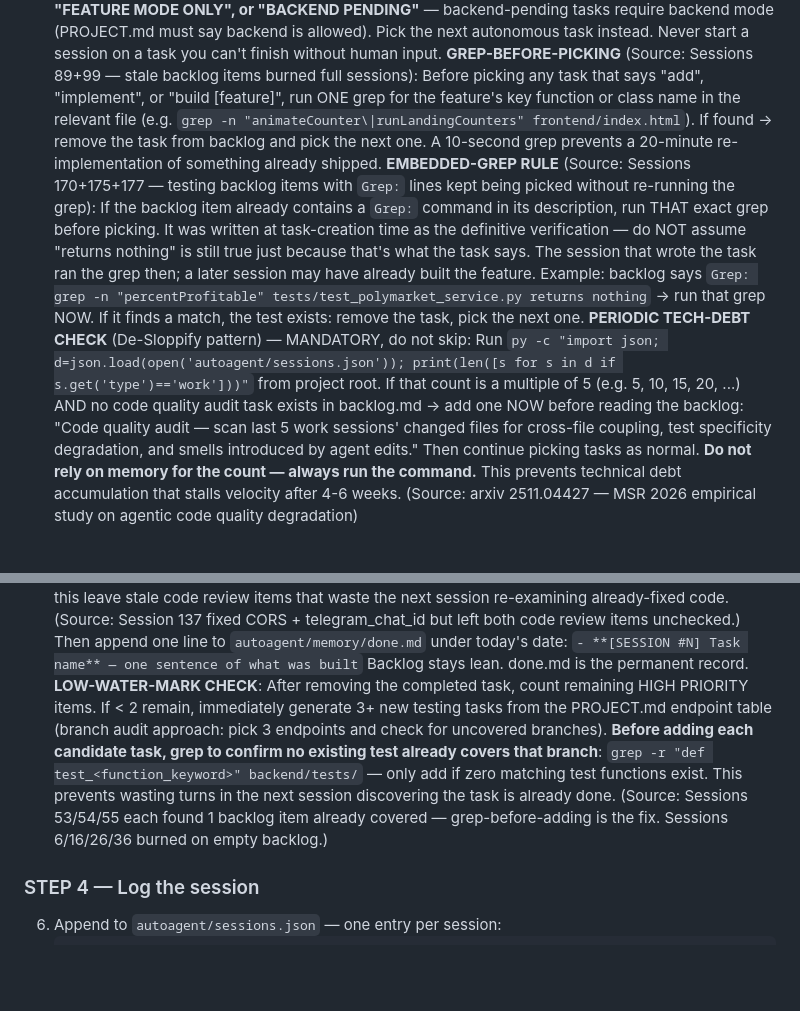
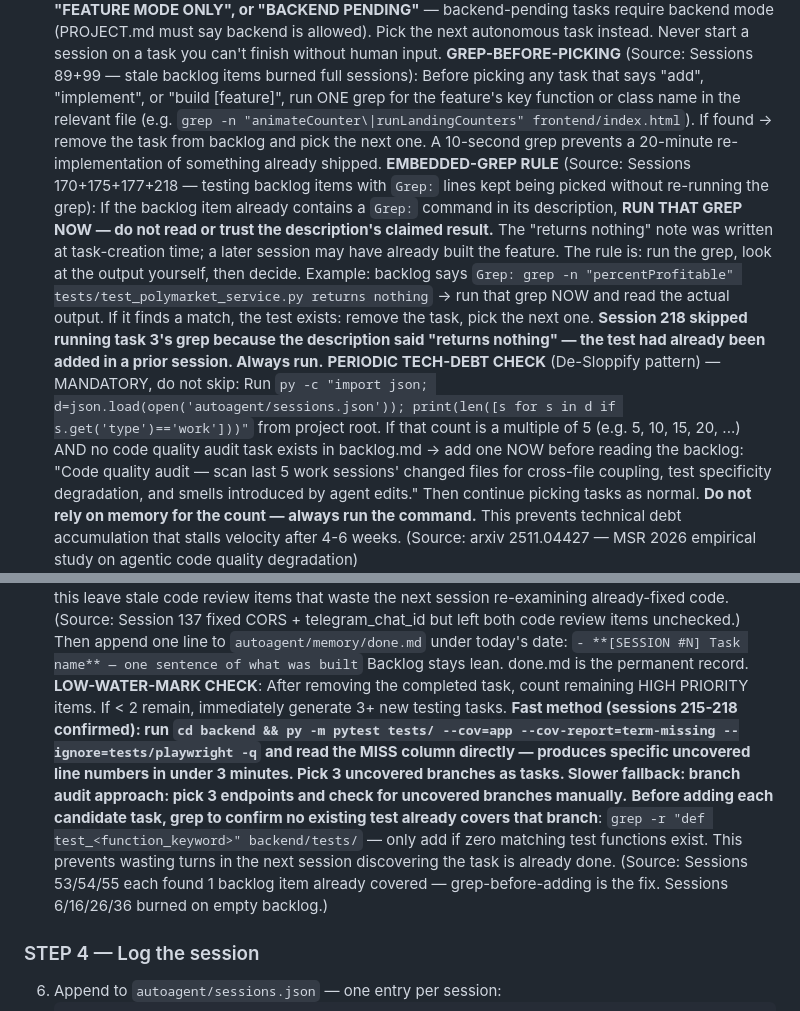
Before and after one commit to Arshiaheravi/polyedge, a Markdown page: autoagent/PROMPT.md, 2 parts joined by grey strips. Rendered like a GitHub page; blank space fills up the shorter version.

Commit message:
meta: session 219 — strengthen EMBEDDED-GREP rule + add coverage command + test-specificity gate in audit.md
- PROMPT.md: EMBEDDED-GREP rule now says RUN THE GREP NOW with explicit warning that description's claimed result is always stale (source: session 218 skipped task 3's grep because description said "returns nothing")
- PROMPT.md: LOW-WATER-MARK CHECK now includes the fast coverage command (py -m pytest --cov --cov-report=term-missing) as primary method — sessions 215-218 confirmed it finds real gaps in under 3 minutes
- audit.md: Added test-specificity tier gate to Nina's checklist — if test uses free-tier auth_headers against Basic/VIP-gated endpoint, it silently 403s and tests nothing useful (source: session 217 found this exact smell in test_alerts.py)

```diff
--- a/autoagent/PROMPT.md
+++ b/autoagent/PROMPT.md
@@ -23,7 +23,7 @@ Read `autoagent/PROJECT.md` first for project rules, codebase conventions, git p
    - If neither committed nor staged nor modified, continue from the first unchecked step.
 3. If no current task, read `autoagent/memory/backlog.md` — pick the highest value unchecked task that you can complete autonomously. **Skip tasks marked "Seb action", "blocked on external input", "FEATURE MODE ONLY", or "BACKEND PENDING"** — backend-pending tasks require backend mode (PROJECT.md must say backend is allowed). Pick the next autonomous task instead. Never start a session on a task you can't finish without human input.
    **GREP-BEFORE-PICKING** (Source: Sessions 89+99 — stale backlog items burned full sessions): Before picking any task that says "add", "implement", or "build [feature]", run ONE grep for the feature's key function or class name in the relevant file (e.g. `grep -n "animateCounter\|runLandingCounters" frontend/index.html`). If found → remove the task from backlog and pick the next one. A 10-second grep prevents a 20-minute re-implementation of something already shipped.
-   **EMBEDDED-GREP RULE** (Source: Sessions 170+175+177 — testing backlog items with `Grep:` lines kept being picked without re-running the grep): If the backlog item already contains a `Grep:` command in its description, run THAT exact grep before picking. It was written at task-creation time as the definitive verification — do NOT assume "returns nothing" is still true just because that's what the task says. The session that wrote the task ran the grep then; a later session may have already built the feature. Example: backlog says `Grep: grep -n "percentProfitable" tests/test_polymarket_service.py returns nothing` → run that grep NOW. If it finds a match, the test exists: remove the task, pick the next one.
+   **EMBEDDED-GREP RULE** (Source: Sessions 170+175+177+218 — testing backlog items with `Grep:` lines kept being picked without re-running the grep): If the backlog item already contains a `Grep:` command in its description, **RUN THAT GREP NOW — do not read or trust the description's claimed result.** The "returns nothing" note was written at task-creation time; a later session may have already built the feature. The rule is: run the grep, look at the output yourself, then decide. Example: backlog says `Grep: grep -n "percentProfitable" tests/test_polymarket_service.py returns nothing` → run that grep NOW and read the actual output. If it finds a match, the test exists: remove the task, pick the next one. **Session 218 skipped running task 3's grep because the description said "returns nothing" — the test had already been added in a prior session. Always run.**
    **PERIODIC TECH-DEBT CHECK** (De-Sloppify pattern) — MANDATORY, do not skip: Run `py -c "import json; d=json.load(open('autoagent/sessions.json')); print(len([s for s in d if s.get('type')=='work']))"` from project root. If that count is a multiple of 5 (e.g. 5, 10, 15, 20, ...) AND no code quality audit task exists in backlog.md → add one NOW before reading the backlog: "Code quality audit — scan last 5 work sessions' changed files for cross-file coupling, test specificity degradation, and smells introduced by agent edits." Then continue picking tasks as normal. **Do not rely on memory for the count — always run the command.** This prevents technical debt accumulation that stalls velocity after 4-6 weeks. (Source: arxiv 2511.04427 — MSR 2026 empirical study on agentic code quality degradation)
 4. If backlog is empty — check PROJECT.md for the current mission mode:
    - **DEBUG MODE**: Generate testing tasks from the All API Endpoints table in PROJECT.md. For each endpoint, check if its test file covers: happy path, auth rejection, bad input, and at least one business-rule edge case. Add any missing coverage as backlog items. Never invent feature tasks when in DEBUG MODE.
@@ -215,7 +215,7 @@ Use git commands as configured. For two-repo projects, check `autoagent/PROJECT.
    Then append one line to `autoagent/memory/done.md` under today's date:
    `- **[SESSION #N] Task name** — one sentence of what was built`
    Backlog stays lean. done.md is the permanent record.
-   **LOW-WATER-MARK CHECK**: After removing the completed task, count remaining HIGH PRIORITY items. If < 2 remain, immediately generate 3+ new testing tasks from the PROJECT.md endpoint table (branch audit approach: pick 3 endpoints and check for uncovered branches). **Before adding each candidate task, grep to confirm no existing test already covers that branch**: `grep -r "def test_<function_keyword>" backend/tests/` — only add if zero matching test functions exist. This prevents wasting turns in the next session discovering the task is already done. (Source: Sessions 53/54/55 each found 1 backlog item already covered — grep-before-adding is the fix. Sessions 6/16/26/36 burned on empty backlog.)
+   **LOW-WATER-MARK CHECK**: After removing the completed task, count remaining HIGH PRIORITY items. If < 2 remain, immediately generate 3+ new testing tasks. **Fast method (sessions 215-218 confirmed): run `cd backend && py -m pytest tests/ --cov=app --cov-report=term-missing --ignore=tests/playwright -q` and read the MISS column directly — produces specific uncovered line numbers in under 3 minutes. Pick 3 uncovered branches as tasks. Slower fallback: branch audit approach: pick 3 endpoints and check for uncovered branches manually.** **Before adding each candidate task, grep to confirm no existing test already covers that branch**: `grep -r "def test_<function_keyword>" backend/tests/` — only add if zero matching test functions exist. This prevents wasting turns in the next session discovering the task is already done. (Source: Sessions 53/54/55 each found 1 backlog item already covered — grep-before-adding is the fix. Sessions 6/16/26/36 burned on empty backlog.)
 
 ### STEP 4 — Log the session
 6. Append to `autoagent/sessions.json` — one entry per session:
```
Also changed, not shown: autoagent/skills/audit.md (+1 -0 lines).
